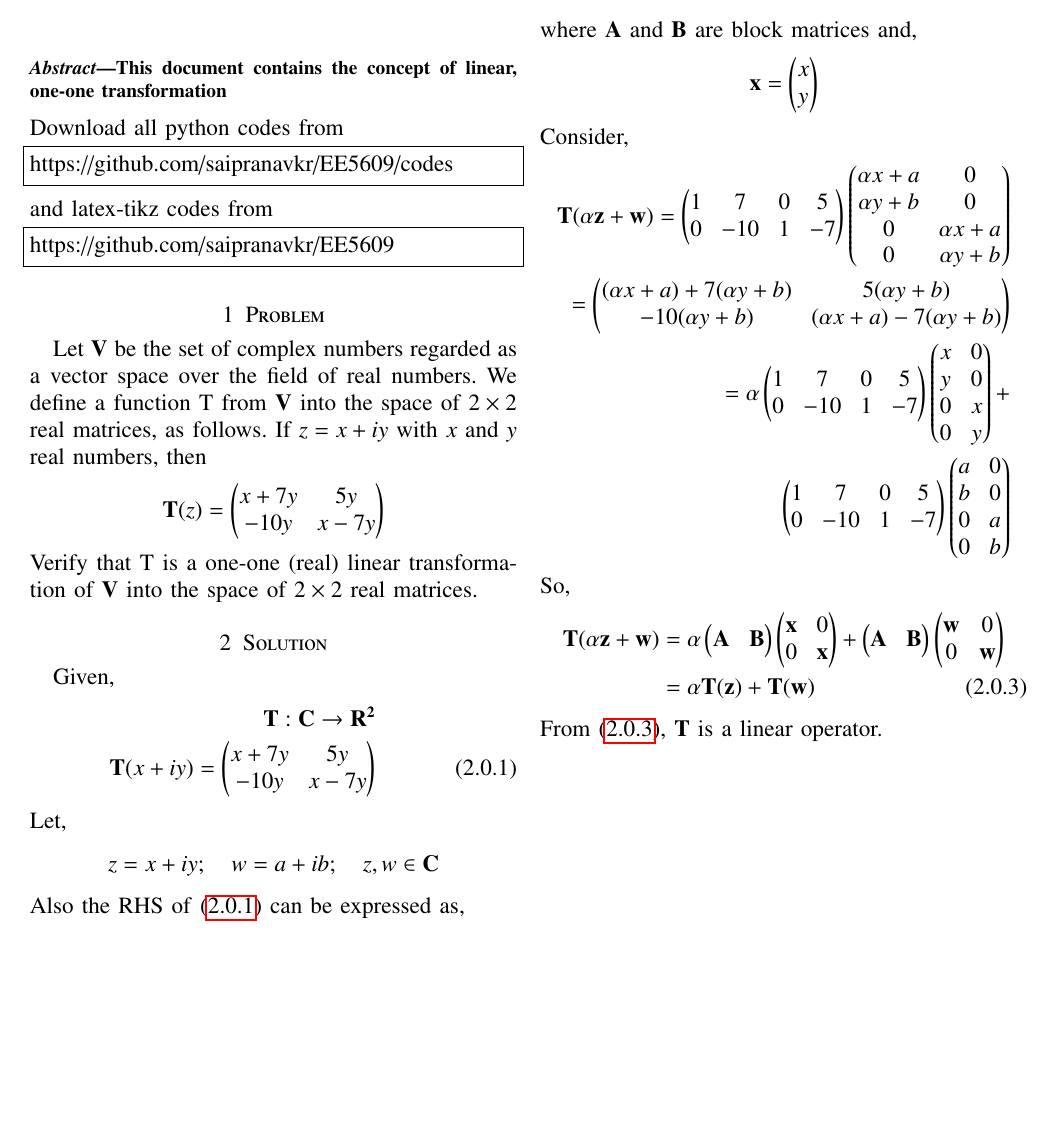
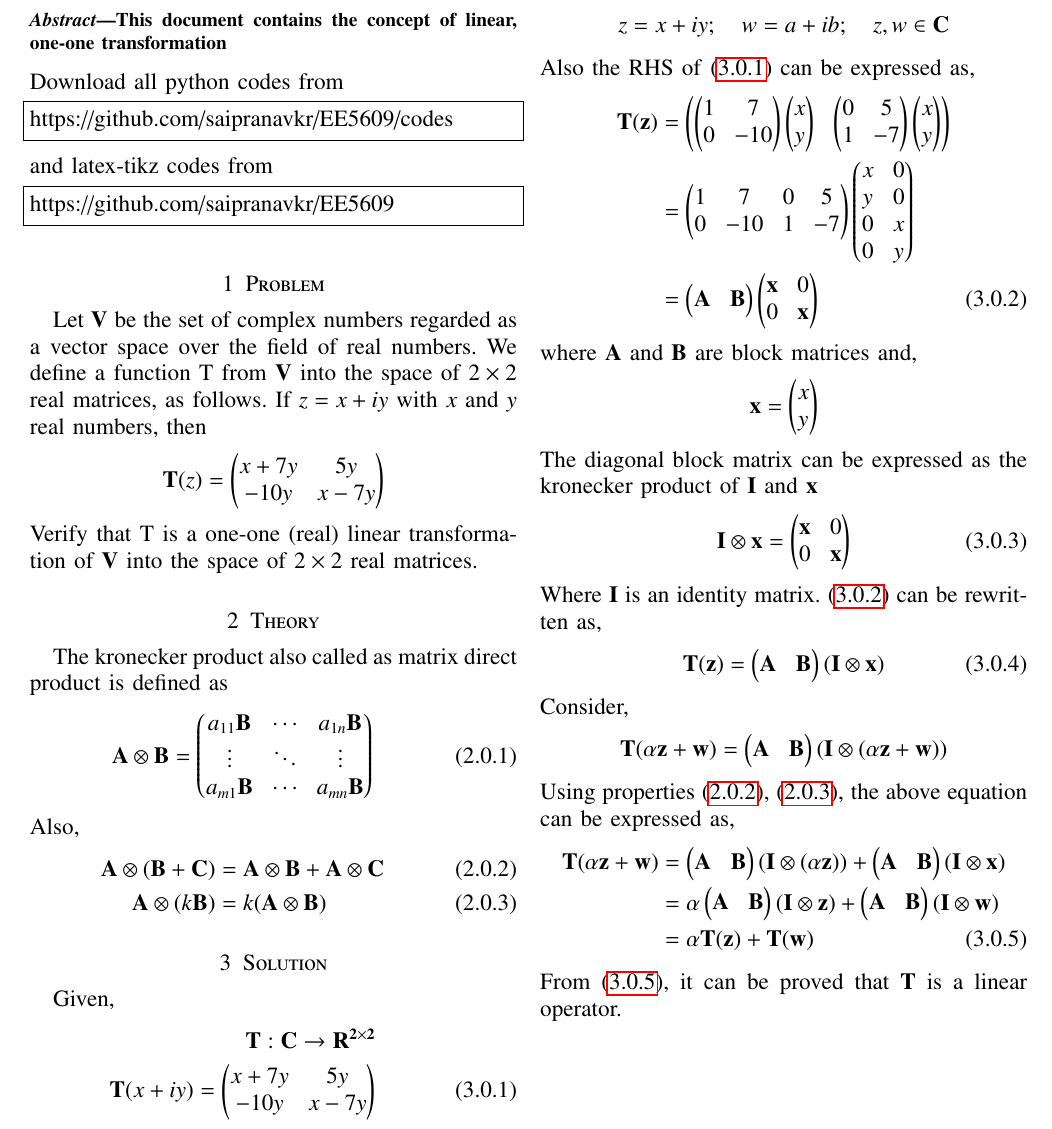
Before and after one commit to saipranavkr/EE5609, a LaTeX problem sheet (Assignment_14/Assignment_14.tex): part of the page, cut so that both start at the same text, the shorter picture padded with empty space. Compiled offline with pdfLaTeX.

Commit message:
Add files via upload

```diff
--- a/Assignment_14/Assignment_14.tex
+++ b/Assignment_14/Assignment_14.tex
@@ -265,10 +265,22 @@ Let $\vec{V}$ be the set of complex numbers regarded as a vector space over the
 Verify that T is a one-one (real) linear transformation of $\vec{V}$ into the space of $2 \times 2$ real matrices.
 %
 %
+\section{Theory}
+The kronecker product also called as matrix direct product is defined as \begin{align}
+    \vec{A} \otimes \vec{B} = \myvec{a_{11}\vec{B} & \cdots & a_{1n}\vec{B} \\ \vdots & \ddots & \vdots \\
+    a_{m1}\vec{B} & \cdots & a_{mn}\vec{B}} \label{eq:eq_21}
+\end{align}
+Also,
+\begin{align}
+    \vec{A} \otimes (\vec{B}+\vec{C}) &=
+    \vec{A} \otimes \vec{B} + \vec{A} \otimes \vec{C} \label{eq:eq_22} \\
+    \vec{A} \otimes (k\vec{B}) &=
+     k (\vec{A} \otimes \vec{B}) \label{eq:eq_23}
+\end{align}
 \section{Solution}
 Given,
 \begin{align}
-    \vec{T} : \vec{C}\rightarrow \vec{R^2} \nonumber \\
+    \vec{T} : \vec{C}\rightarrow \vec{R^{2\times2}} \nonumber \\
     \vec{T}(x+iy) = \myvec{x + 7y & 5y \\ -10y & x-7y} \label{eq:eq_1}
 \end{align}
 Let,
@@ -285,20 +297,26 @@ where $\vec{A}$ and $\vec{B}$ are block matrices and,
 \begin{align}
     \vec{x} = \myvec{x \\ y} \nonumber
 \end{align}
+The diagonal block matrix can be expressed as the kronecker product of $\vec{I}$ and $\vec{x}$
+\begin{align}
+    \vec{I} \otimes \vec{x} = \myvec{\vec{x} & 0 \\ 0 & \vec{x}} \label{eq:eq_3}
+\end{align}
+Where $\vec{I}$ is an identity matrix. \eqref{eq:eq_2} can be rewritten as,
+\begin{align}
+    \vec{T} (\vec{z}) = \myvec{\vec{A} & \vec{B}} (\vec{I} \otimes \vec{x}) \label{eq:eq_4}
+\end{align}
 Consider,
 \begin{align}
-    \vec{T} (\alpha \vec{z} + \vec{w}) =
-    \myvec{1 & 7 & 0 & 5\\ 0 & -10 & 1 & -7}
-    \myvec{\alpha x+a & 0 \\ \alpha y+b & 0 \\ 0 & \alpha x+a \\ 0 & \alpha y+b} \nonumber \\
-    = \myvec{(\alpha x+a)+7(\alpha y+b) & 5(\alpha y+b) \\ -10(\alpha y+b) & (\alpha x+a)-7(\alpha y+b)} \nonumber \\
-    = \alpha \myvec{1 & 7 & 0 & 5\\ 0 & -10 & 1 & -7} \myvec{x & 0 \\ y & 0 \\ 0 & x \\ 0 & y} + \nonumber \\
-    \myvec{1 & 7 & 0 & 5\\ 0 & -10 & 1 & -7} \myvec{a & 0 \\ b & 0 \\ 0 & a \\ 0 & b} \nonumber
+    \vec{T}(\alpha \vec{z} + \vec{w}) = \myvec{\vec{A} & \vec{B}} (\vec{I} \otimes (\alpha \vec{z} + \vec{w})) \nonumber
 \end{align}
-So,
+Using properties \eqref{eq:eq_22}, \eqref{eq:eq_23}, the above equation can be expressed as,
 \begin{align}
-    \vec{T} (\alpha \vec{z} + \vec{w}) &=
-    \alpha \myvec{\vec{A} & \vec{B}}\myvec{\vec{x} & 0 \\ 0 & \vec{x}} + \myvec{\vec{A} & \vec{B}} \myvec{\vec{w} & 0 \\ 0 & \vec{w}} \nonumber \\
-    &= \alpha \vec{T} (\vec{z}) + \vec{T} (\vec{w}) \label{eq:eq_3}
+    \vec{T}(\alpha \vec{z} + \vec{w}) &=
+    \myvec{\vec{A} & \vec{B}} (\vec{I} \otimes (\alpha \vec{z})) +
+    \myvec{\vec{A} & \vec{B}} (\vec{I} \otimes \vec{x}) \nonumber \\
+    &= \alpha \myvec{\vec{A} & \vec{B}} (\vec{I} \otimes \vec{z}) +
+    \myvec{\vec{A} & \vec{B}} (\vec{I} \otimes \vec{w}) \nonumber \\
+    &= \alpha \vec{T} (\vec{z}) + \vec{T} (\vec{w})\label{eq:eq_5}
 \end{align}
-From \eqref{eq:eq_3}, $\vec{T}$ is a linear operator.
+From \eqref{eq:eq_5}, it can be proved that $\vec{T}$ is a linear operator.
 \end{document}
```
Also changed, not shown: Assignment_14/Assignment_14.pdf.
